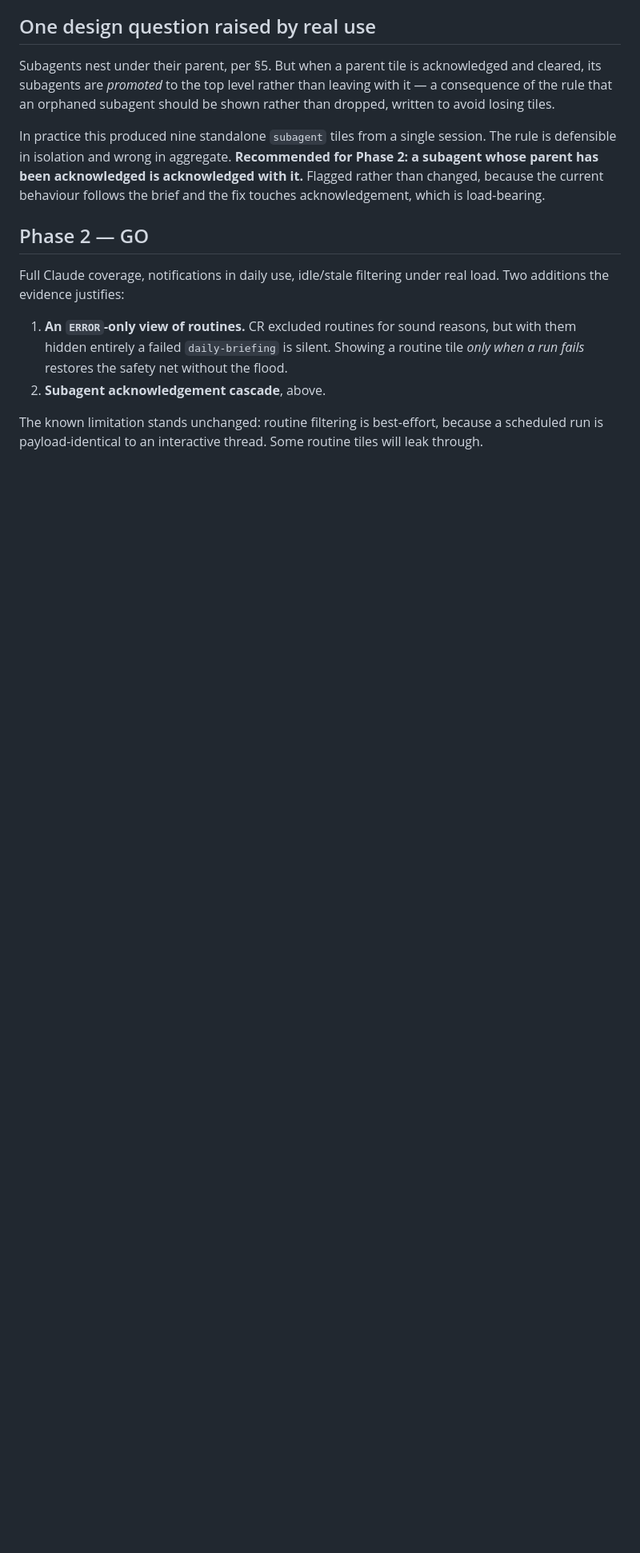
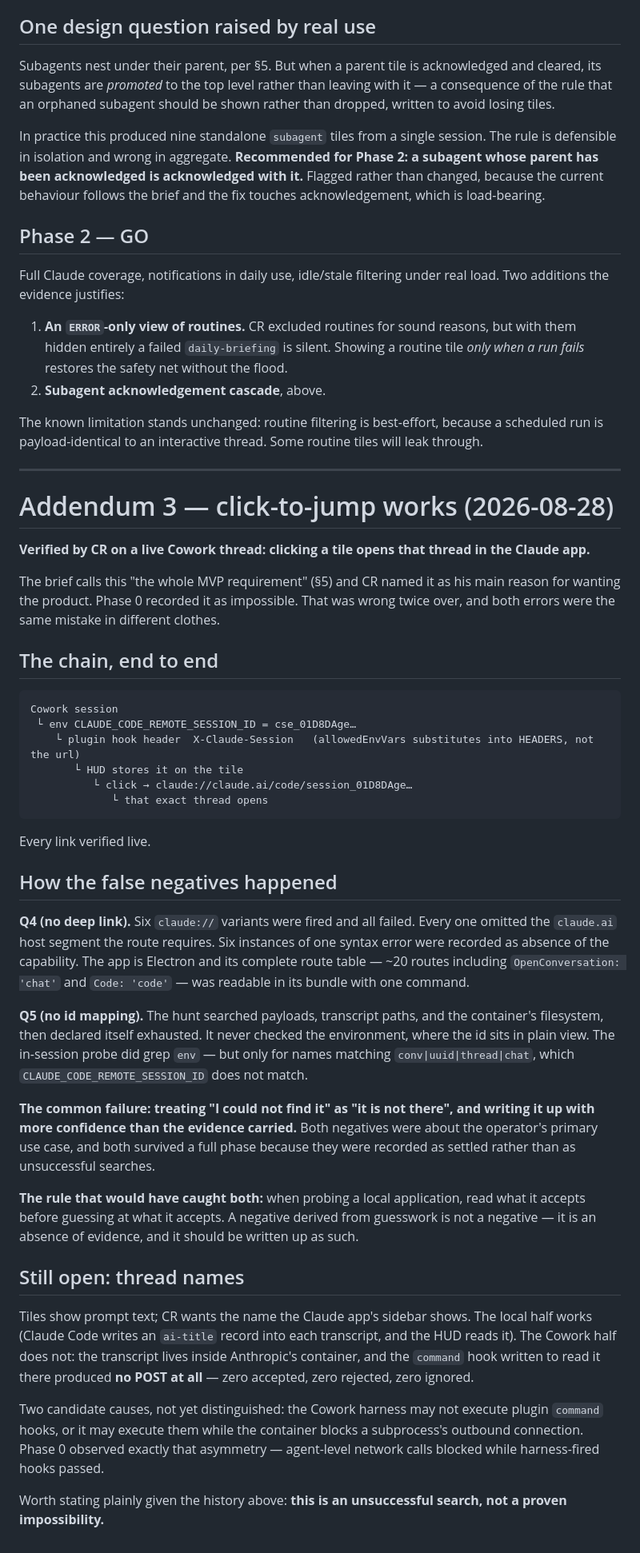
Before and after one commit to thechrisrubin/agent-hud, a Markdown page: docs/PHASE1-REPORT.md, the part around the change. Shown at 80% size. Rendered like a GitHub page; blank space fills up the shorter version.

Commit message:
Record click-to-jump working, and how both false negatives happened
Co-Authored-By: Claude Opus 5 <noreply@anthropic.com>

````diff
--- a/docs/PHASE1-REPORT.md
+++ b/docs/PHASE1-REPORT.md
@@ -222,3 +222,42 @@ Full Claude coverage, notifications in daily use, idle/stale filtering under rea
 2. **Subagent acknowledgement cascade**, above.
 
 The known limitation stands unchanged: routine filtering is best-effort, because a scheduled run is payload-identical to an interactive thread. Some routine tiles will leak through.
+
+---
+
+# Addendum 3 — click-to-jump works (2026-08-28)
+
+**Verified by CR on a live Cowork thread: clicking a tile opens that thread in the Claude app.**
+
+The brief calls this "the whole MVP requirement" (§5) and CR named it as his main reason for wanting the product. Phase 0 recorded it as impossible. That was wrong twice over, and both errors were the same mistake in different clothes.
+
+## The chain, end to end
+
+```
+Cowork session
+ └ env CLAUDE_CODE_REMOTE_SESSION_ID = cse_01D8DAge…
+    └ plugin hook header  X-Claude-Session   (allowedEnvVars substitutes into HEADERS, not the url)
+       └ HUD stores it on the tile
+          └ click → claude://claude.ai/code/session_01D8DAge…
+             └ that exact thread opens
+```
+
+Every link verified live.
+
+## How the false negatives happened
+
+**Q4 (no deep link).** Six `claude://` variants were fired and all failed. Every one omitted the `claude.ai` host segment the route requires. Six instances of one syntax error were recorded as absence of the capability. The app is Electron and its complete route table — ~20 routes including `OpenConversation: 'chat'` and `Code: 'code'` — was readable in its bundle with one command.
+
+**Q5 (no id mapping).** The hunt searched payloads, transcript paths, and the container's filesystem, then declared itself exhausted. It never checked the environment, where the id sits in plain view. The in-session probe did grep `env` — but only for names matching `conv|uuid|thread|chat`, which `CLAUDE_CODE_REMOTE_SESSION_ID` does not match.
+
+**The common failure: treating "I could not find it" as "it is not there", and writing it up with more confidence than the evidence carried.** Both negatives were about the operator's primary use case, and both survived a full phase because they were recorded as settled rather than as unsuccessful searches.
+
+**The rule that would have caught both:** when probing a local application, read what it accepts before guessing at what it accepts. A negative derived from guesswork is not a negative — it is an absence of evidence, and it should be written up as such.
+
+## Still open: thread names
+
+Tiles show prompt text; CR wants the name the Claude app's sidebar shows. The local half works (Claude Code writes an `ai-title` record into each transcript, and the HUD reads it). The Cowork half does not: the transcript lives inside Anthropic's container, and the `command` hook written to read it there produced **no POST at all** — zero accepted, zero rejected, zero ignored.
+
+Two candidate causes, not yet distinguished: the Cowork harness may not execute plugin `command` hooks, or it may execute them while the container blocks a subprocess's outbound connection. Phase 0 observed exactly that asymmetry — agent-level network calls blocked while harness-fired hooks passed.
+
+Worth stating plainly given the history above: **this is an unsuccessful search, not a proven impossibility.**
````
